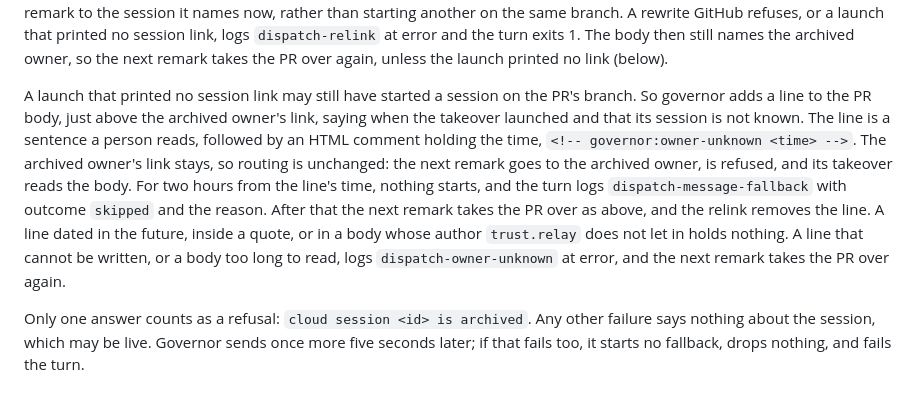
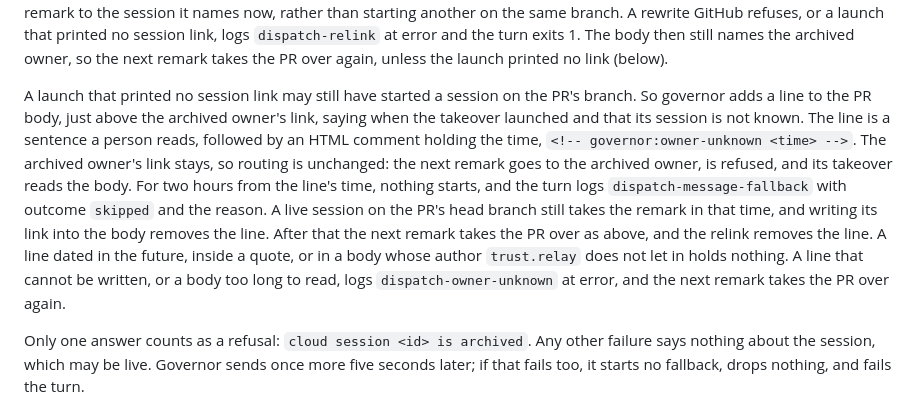
Before and after one commit to t-d-d/gh-governor, a Markdown page: docs/how-it-works.md, the part around the change. Drawn GitHub-style.

Commit message:
Docs: a live session on the branch takes a remark during an owner-unknown hold
Co-Authored-By: Claude Opus 5.5 <noreply@anthropic.com>
Claude-Session: https://claude.ai/code/session_0123Nq9fjZF15amXL2qqNkQ2

```diff
--- a/docs/how-it-works.md
+++ b/docs/how-it-works.md
@@ -160,7 +160,7 @@ Only where both steps find nobody does governor start a fresh session, and only
 
 **When the owner is archived**, the message is refused. Governor reads the PR again and sends the message to the live session on its head branch, if there is one, and rewrites the body's link to it. A branch lookup that fails starts nothing beside a session that may be live. With nobody on the branch, governor starts a fresh session on the same text, told to take the PR over. It rewrites the PR body's session link to the fresh session, so later remarks go straight to it, and posts no comment on the PR: the body's link is the one record of a PR's session. A remark queued before the rewrite, such as the rest of a review's inline comments, still names the archived owner. When that owner refuses, governor reads the body again and sends the remark to the session it names now, rather than starting another on the same branch. A rewrite GitHub refuses, or a launch that printed no session link, logs `dispatch-relink` at error and the turn exits 1. The body then still names the archived owner, so the next remark takes the PR over again, unless the launch printed no link (below).
 
-A launch that printed no session link may still have started a session on the PR's branch. So governor adds a line to the PR body, just above the archived owner's link, saying when the takeover launched and that its session is not known. The line is a sentence a person reads, followed by an HTML comment holding the time, `<!-- governor:owner-unknown <time> -->`. The archived owner's link stays, so routing is unchanged: the next remark goes to the archived owner, is refused, and its takeover reads the body. For two hours from the line's time, nothing starts, and the turn logs `dispatch-message-fallback` with outcome `skipped` and the reason. After that the next remark takes the PR over as above, and the relink removes the line. A line dated in the future, inside a quote, or in a body whose author `trust.relay` does not let in holds nothing. A line that cannot be written, or a body too long to read, logs `dispatch-owner-unknown` at error, and the next remark takes the PR over again.
+A launch that printed no session link may still have started a session on the PR's branch. So governor adds a line to the PR body, just above the archived owner's link, saying when the takeover launched and that its session is not known. The line is a sentence a person reads, followed by an HTML comment holding the time, `<!-- governor:owner-unknown <time> -->`. The archived owner's link stays, so routing is unchanged: the next remark goes to the archived owner, is refused, and its takeover reads the body. For two hours from the line's time, nothing starts, and the turn logs `dispatch-message-fallback` with outcome `skipped` and the reason. A live session on the PR's head branch still takes the remark in that time, and writing its link into the body removes the line. After that the next remark takes the PR over as above, and the relink removes the line. A line dated in the future, inside a quote, or in a body whose author `trust.relay` does not let in holds nothing. A line that cannot be written, or a body too long to read, logs `dispatch-owner-unknown` at error, and the next remark takes the PR over again.
 
 Only one answer counts as a refusal: `cloud session <id> is archived`. Any other failure says nothing about the session, which may be live. Governor sends once more five seconds later; if that fails too, it starts no fallback, drops nothing, and fails the turn.
 
```
